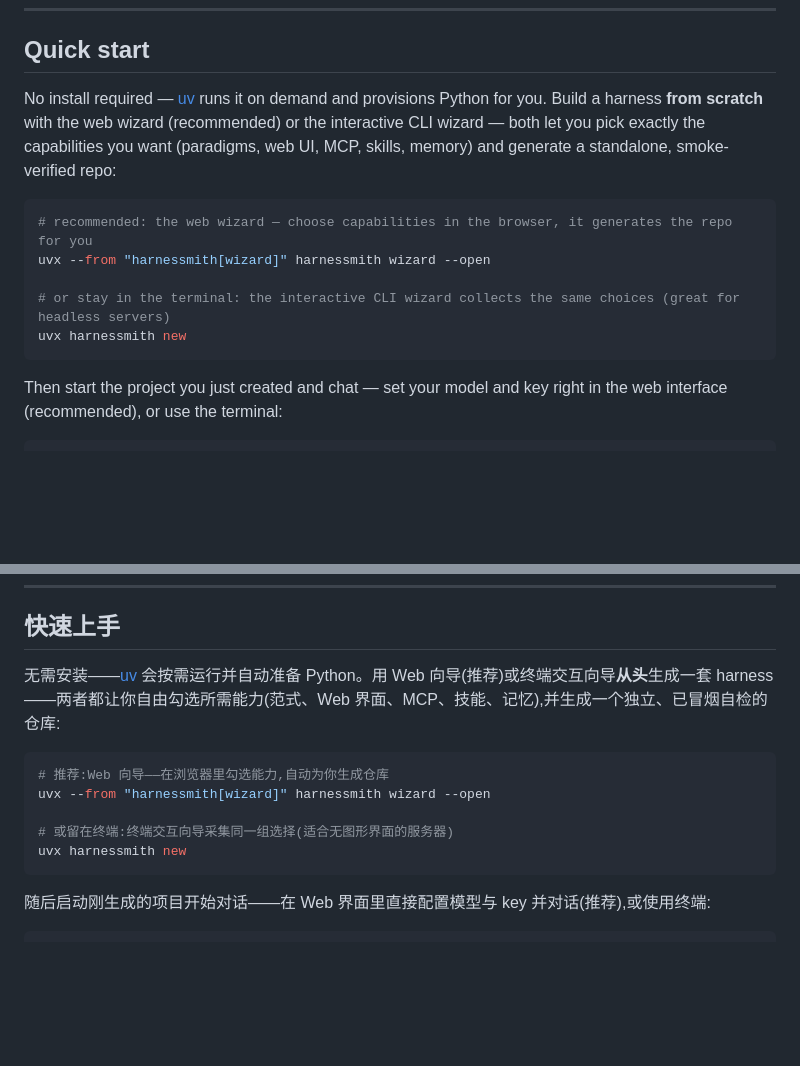
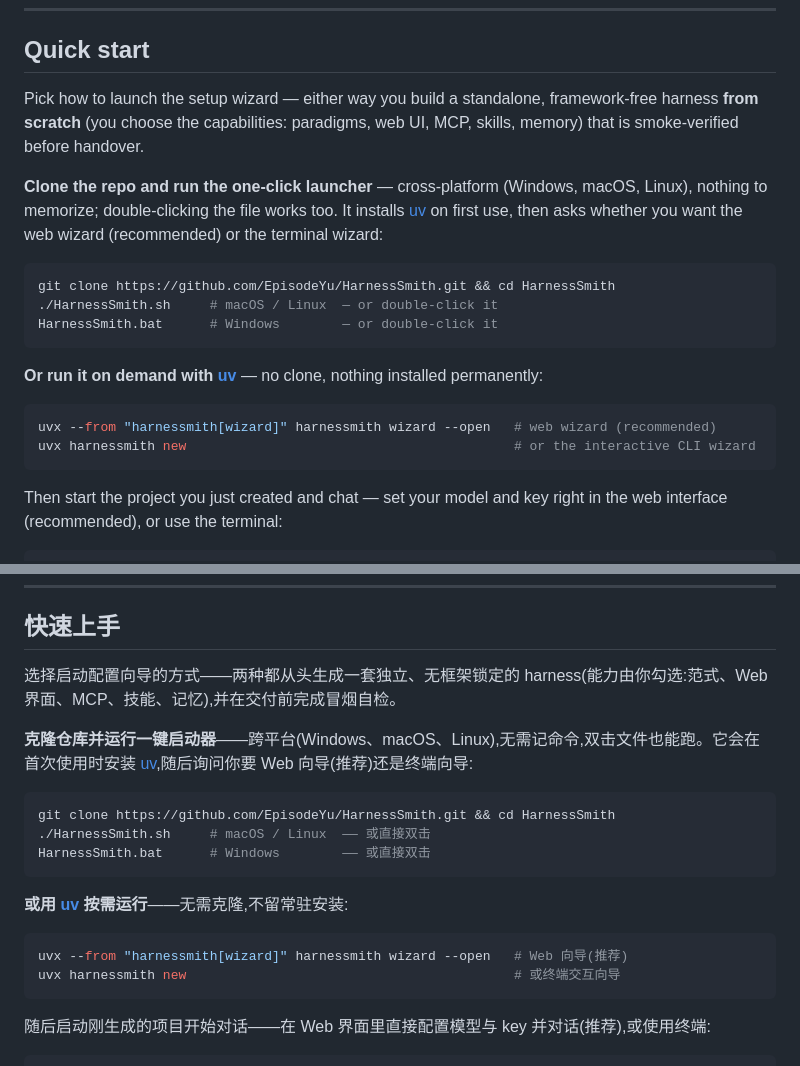
Before and after one commit to EpisodeYu/HarnessSmith, a Markdown page: README.md, 2 parts joined by grey strips. Drawn GitHub-style; blank space fills up the shorter version.

Commit message:
docs: add the clone + one-click launcher path to the quick start
Document cloning the repo and running the cross-platform one-click launcher (HarnessSmith.sh on macOS/Linux, HarnessSmith.bat on Windows) alongside the uvx on-demand path.

Co-Authored-By: Claude Opus 4.8 <noreply@anthropic.com>

````diff
--- a/README.md
+++ b/README.md
@@ -25,14 +25,21 @@ A config-to-code generator that produces a standalone, framework-free agent harn
 
 ## Quick start
 
-No install required — [uv](https://docs.astral.sh/uv/) runs it on demand and provisions Python for you. Build a harness **from scratch** with the web wizard (recommended) or the interactive CLI wizard — both let you pick exactly the capabilities you want (paradigms, web UI, MCP, skills, memory) and generate a standalone, smoke-verified repo:
+Pick how to launch the setup wizard — either way you build a standalone, framework-free harness **from scratch** (you choose the capabilities: paradigms, web UI, MCP, skills, memory) that is smoke-verified before handover.
+
+**Clone the repo and run the one-click launcher** — cross-platform (Windows, macOS, Linux), nothing to memorize; double-clicking the file works too. It installs [uv](https://docs.astral.sh/uv/) on first use, then asks whether you want the web wizard (recommended) or the terminal wizard:
 
 ```bash
-# recommended: the web wizard — choose capabilities in the browser, it generates the repo for you
-uvx --from "harnessmith[wizard]" harnessmith wizard --open
+git clone https://github.com/EpisodeYu/HarnessSmith.git && cd HarnessSmith
+./HarnessSmith.sh     # macOS / Linux  — or double-click it
+HarnessSmith.bat      # Windows        — or double-click it
+```
 
-# or stay in the terminal: the interactive CLI wizard collects the same choices (great for headless servers)
-uvx harnessmith new
+**Or run it on demand with [uv](https://docs.astral.sh/uv/)** — no clone, nothing installed permanently:
+
+```bash
+uvx --from "harnessmith[wizard]" harnessmith wizard --open   # web wizard (recommended)
+uvx harnessmith new                                          # or the interactive CLI wizard
 ```
 
 Then start the project you just created and chat — set your model and key right in the web interface (recommended), or use the terminal:
@@ -298,14 +305,21 @@ Structural changes (adding or removing an interface or module) require regenerat
 
 ## 快速上手
 
-无需安装——[uv](https://docs.astral.sh/uv/) 会按需运行并自动准备 Python。用 Web 向导(推荐)或终端交互向导**从头**生成一套 harness——两者都让你自由勾选所需能力(范式、Web 界面、MCP、技能、记忆),并生成一个独立、已冒烟自检的仓库:
+选择启动配置向导的方式——两种都从头生成一套独立、无框架锁定的 harness(能力由你勾选:范式、Web 界面、MCP、技能、记忆),并在交付前完成冒烟自检。
+
+**克隆仓库并运行一键启动器**——跨平台(Windows、macOS、Linux),无需记命令,双击文件也能跑。它会在首次使用时安装 [uv](https://docs.astral.sh/uv/),随后询问你要 Web 向导(推荐)还是终端向导:
 
 ```bash
-# 推荐:Web 向导——在浏览器里勾选能力,自动为你生成仓库
-uvx --from "harnessmith[wizard]" harnessmith wizard --open
+git clone https://github.com/EpisodeYu/HarnessSmith.git && cd HarnessSmith
+./HarnessSmith.sh     # macOS / Linux  —— 或直接双击
+HarnessSmith.bat      # Windows        —— 或直接双击
+```
 
-# 或留在终端:终端交互向导采集同一组选择(适合无图形界面的服务器)
-uvx harnessmith new
+**或用 [uv](https://docs.astral.sh/uv/) 按需运行**——无需克隆,不留常驻安装:
+
+```bash
+uvx --from "harnessmith[wizard]" harnessmith wizard --open   # Web 向导(推荐)
+uvx harnessmith new                                          # 或终端交互向导
 ```
 
 随后启动刚生成的项目开始对话——在 Web 界面里直接配置模型与 key 并对话(推荐),或使用终端:
````
